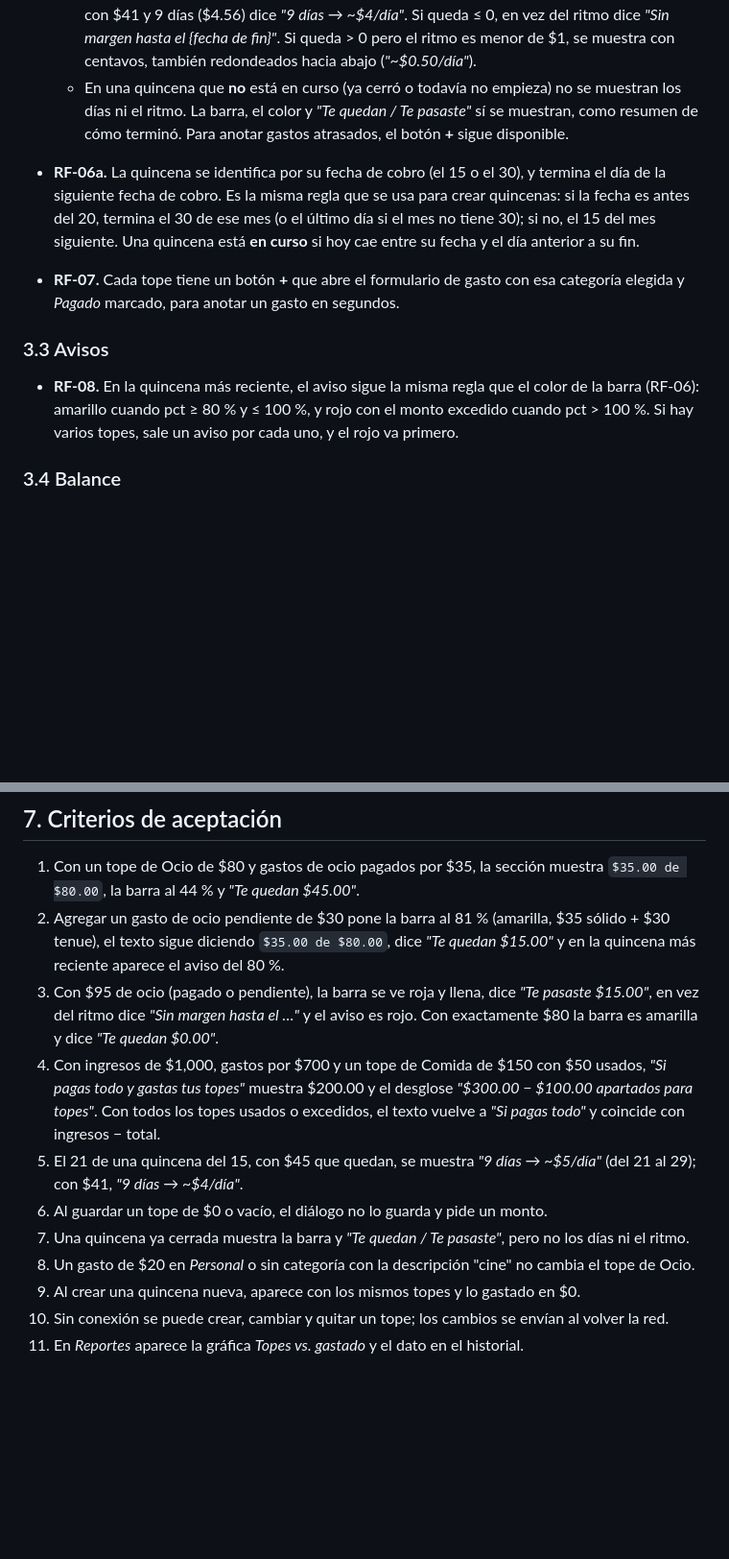
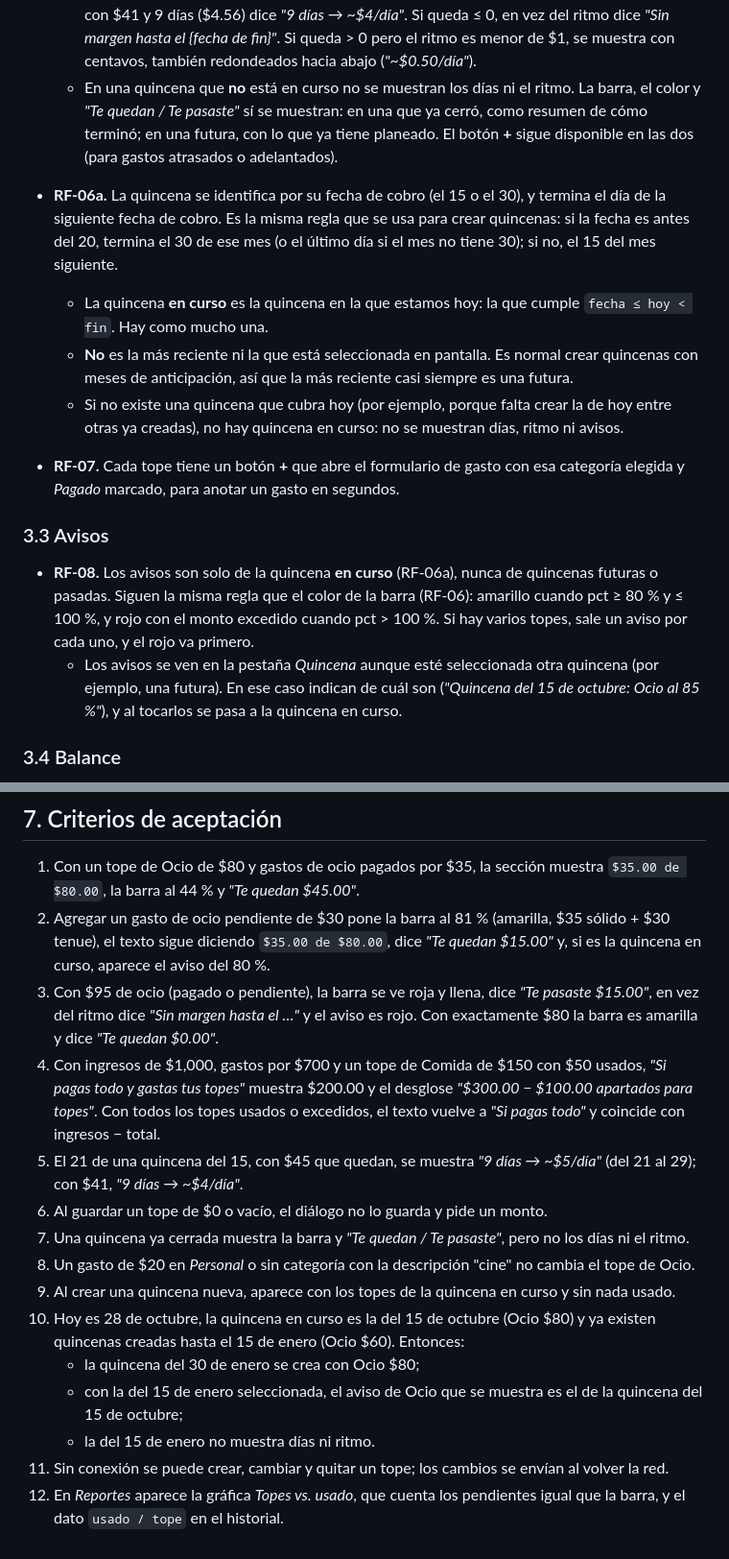
Before and after one commit to JPAGEPROJECTS/PersonalBudget, a Markdown page: docs/requerimiento-topes.md, 2 parts joined by grey strips. Shown at 96% size. Drawn GitHub-style; blank space fills up the shorter version.

Commit message:
Requerimiento de topes: la quincena en curso es la de hoy, no la más reciente
- Define la quincena en curso (fecha ≤ hoy < fin), distinta de la más reciente, que puede ser futura cuando se crean quincenas con anticipación.
- Los avisos son solo de la quincena en curso y se ven aunque esté seleccionada otra; los topes nuevos se copian de ella.
- Reportes e historial muestran lo usado (pagado + pendiente), igual que la barra.

Co-Authored-By: Claude Opus 5.5 <noreply@anthropic.com>

```diff
--- a/docs/requerimiento-topes.md
+++ b/docs/requerimiento-topes.md
@@ -34,12 +34,16 @@ Se hace por categoría (no solo ocio) para que el mismo control sirva para Comid
   - el color de la barra, según **pct** (o sea, contando lo comprometido): normal por debajo de 80 %, amarillo desde 80 % hasta 100 %, rojo por encima de 100 %. Llegar justo al tope es amarillo, no rojo;
   - *"Te quedan $X"* si queda ≥ 0, o *"Te pasaste $X"* si queda < 0. Las dos usan **queda**, así que los pendientes ya cuentan como gastados;
   - si la quincena está en curso, los días que faltan y el ritmo diario. **Días** son los que van desde hoy (incluido) hasta el día anterior al fin de la quincena (ver RF-06a). **Ritmo** = queda ÷ días, redondeado **hacia abajo** a dólares enteros, para que seguirlo nunca te haga pasarte del tope: con $41 y 9 días ($4.56) dice *"9 días → ~$4/día"*. Si queda ≤ 0, en vez del ritmo dice *"Sin margen hasta el {fecha de fin}"*. Si queda > 0 pero el ritmo es menor de $1, se muestra con centavos, también redondeados hacia abajo (*"~$0.50/día"*).
-  - En una quincena que **no** está en curso (ya cerró o todavía no empieza) no se muestran los días ni el ritmo. La barra, el color y *"Te quedan / Te pasaste"* sí se muestran, como resumen de cómo terminó. Para anotar gastos atrasados, el botón **+** sigue disponible.
-- **RF-06a.** La quincena se identifica por su fecha de cobro (el 15 o el 30), y termina el día de la siguiente fecha de cobro. Es la misma regla que se usa para crear quincenas: si la fecha es antes del 20, termina el 30 de ese mes (o el último día si el mes no tiene 30); si no, el 15 del mes siguiente. Una quincena está **en curso** si hoy cae entre su fecha y el día anterior a su fin.
+  - En una quincena que **no** está en curso no se muestran los días ni el ritmo. La barra, el color y *"Te quedan / Te pasaste"* sí se muestran: en una que ya cerró, como resumen de cómo terminó; en una futura, con lo que ya tiene planeado. El botón **+** sigue disponible en las dos (para gastos atrasados o adelantados).
+- **RF-06a.** La quincena se identifica por su fecha de cobro (el 15 o el 30), y termina el día de la siguiente fecha de cobro. Es la misma regla que se usa para crear quincenas: si la fecha es antes del 20, termina el 30 de ese mes (o el último día si el mes no tiene 30); si no, el 15 del mes siguiente.
+  - La quincena **en curso** es la quincena en la que estamos hoy: la que cumple `fecha ≤ hoy < fin`. Hay como mucho una.
+  - **No** es la más reciente ni la que está seleccionada en pantalla. Es normal crear quincenas con meses de anticipación, así que la más reciente casi siempre es una futura.
+  - Si no existe una quincena que cubra hoy (por ejemplo, porque falta crear la de hoy entre otras ya creadas), no hay quincena en curso: no se muestran días, ritmo ni avisos.
 - **RF-07.** Cada tope tiene un botón **+** que abre el formulario de gasto con esa categoría elegida y *Pagado* marcado, para anotar un gasto en segundos.
 
 ### 3.3 Avisos
-- **RF-08.** En la quincena más reciente, el aviso sigue la misma regla que el color de la barra (RF-06): amarillo cuando pct ≥ 80 % y ≤ 100 %, y rojo con el monto excedido cuando pct > 100 %. Si hay varios topes, sale un aviso por cada uno, y el rojo va primero.
+- **RF-08.** Los avisos son solo de la quincena **en curso** (RF-06a), nunca de quincenas futuras o pasadas. Siguen la misma regla que el color de la barra (RF-06): amarillo cuando pct ≥ 80 % y ≤ 100 %, y rojo con el monto excedido cuando pct > 100 %. Si hay varios topes, sale un aviso por cada uno, y el rojo va primero.
+  - Los avisos se ven en la pestaña *Quincena* aunque esté seleccionada otra quincena (por ejemplo, una futura). En ese caso indican de cuál son (*"Quincena del 15 de octubre: Ocio al 85 %"*), y al tocarlos se pasa a la quincena en curso.
 
 ### 3.4 Balance
 - **RF-09.** *"Si pagas todo"* aparta lo que queda de los topes: `ingresos − total de gastos − reservaTopes`, donde `reservaTopes = Σ max(0, queda)` de cada tope. "Total de gastos" ya incluye los pendientes, así que lo comprometido no se cuenta dos veces. Un tope excedido aporta 0 a la reserva (no resta más; el exceso ya está en el total de gastos).
@@ -79,13 +85,17 @@ Se hace por categoría (no solo ocio) para que el mismo control sirva para Comid
 
 ## 7. Criterios de aceptación
 1. Con un tope de Ocio de $80 y gastos de ocio pagados por $35, la sección muestra `$35.00 de $80.00`, la barra al 44 % y *"Te quedan $45.00"*.
-2. Agregar un gasto de ocio pendiente de $30 pone la barra al 81 % (amarilla, $35 sólido + $30 tenue), el texto sigue diciendo `$35.00 de $80.00`, dice *"Te quedan $15.00"* y en la quincena más reciente aparece el aviso del 80 %.
+2. Agregar un gasto de ocio pendiente de $30 pone la barra al 81 % (amarilla, $35 sólido + $30 tenue), el texto sigue diciendo `$35.00 de $80.00`, dice *"Te quedan $15.00"* y, si es la quincena en curso, aparece el aviso del 80 %.
 3. Con $95 de ocio (pagado o pendiente), la barra se ve roja y llena, dice *"Te pasaste $15.00"*, en vez del ritmo dice *"Sin margen hasta el …"* y el aviso es rojo. Con exactamente $80 la barra es amarilla y dice *"Te quedan $0.00"*.
 4. Con ingresos de $1,000, gastos por $700 y un tope de Comida de $150 con $50 usados, *"Si pagas todo y gastas tus topes"* muestra $200.00 y el desglose *"$300.00 − $100.00 apartados para topes"*. Con todos los topes usados o excedidos, el texto vuelve a *"Si pagas todo"* y coincide con ingresos − total.
 5. El 21 de una quincena del 15, con $45 que quedan, se muestra *"9 días → ~$5/día"* (del 21 al 29); con $41, *"9 días → ~$4/día"*.
 6. Al guardar un tope de $0 o vacío, el diálogo no lo guarda y pide un monto.
 7. Una quincena ya cerrada muestra la barra y *"Te quedan / Te pasaste"*, pero no los días ni el ritmo.
 8. Un gasto de $20 en *Personal* o sin categoría con la descripción "cine" no cambia el tope de Ocio.
-9. Al crear una quincena nueva, aparece con los mismos topes y lo gastado en $0.
-10. Sin conexión se puede crear, cambiar y quitar un tope; los cambios se envían al volver la red.
-11. En *Reportes* aparece la gráfica *Topes vs. gastado* y el dato en el historial.
+9. Al crear una quincena nueva, aparece con los topes de la quincena en curso y sin nada usado.
+10. Hoy es 28 de octubre, la quincena en curso es la del 15 de octubre (Ocio $80) y ya existen quincenas creadas hasta el 15 de enero (Ocio $60). Entonces:
+    - la quincena del 30 de enero se crea con Ocio $80;
+    - con la del 15 de enero seleccionada, el aviso de Ocio que se muestra es el de la quincena del 15 de octubre;
+    - la del 15 de enero no muestra días ni ritmo.
+11. Sin conexión se puede crear, cambiar y quitar un tope; los cambios se envían al volver la red.
+12. En *Reportes* aparece la gráfica *Topes vs. usado*, que cuenta los pendientes igual que la barra, y el dato `usado / tope` en el historial.
```
Also changed, not shown: other parts of docs/requerimiento-topes.md (+5 -3 lines).
